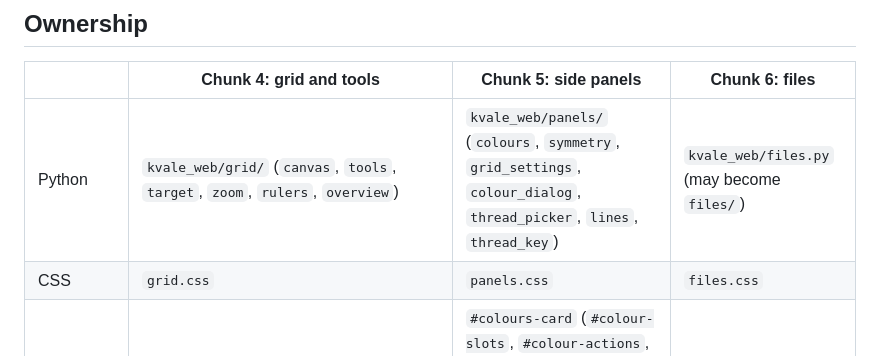
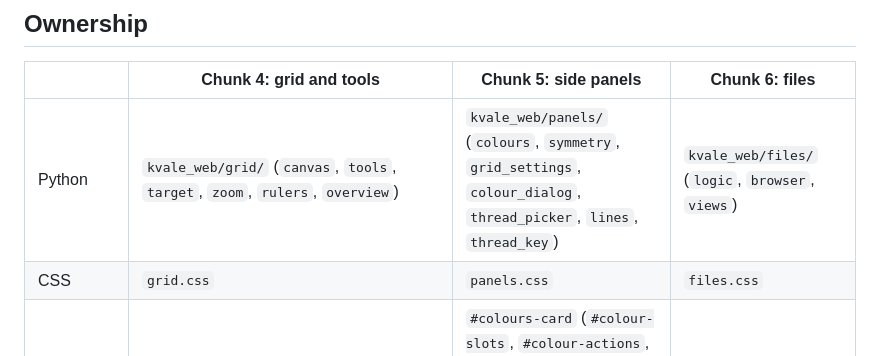
Before and after one commit to francescalb/kvale, a Markdown page: web/README.md, the part around the change. GitHub-like rendering.

```diff
--- a/web/README.md
+++ b/web/README.md
@@ -13,7 +13,7 @@ they should rarely touch the same file.
 
 | | Chunk 4: grid and tools | Chunk 5: side panels | Chunk 6: files |
 |---|---|---|---|
-| Python | `kvale_web/grid/` (`canvas`, `tools`, `target`, `zoom`, `rulers`, `overview`) | `kvale_web/panels/` (`colours`, `symmetry`, `grid_settings`, `colour_dialog`, `thread_picker`, `lines`, `thread_key`) | `kvale_web/files.py` (may become `files/`) |
+| Python | `kvale_web/grid/` (`canvas`, `tools`, `target`, `zoom`, `rulers`, `overview`) | `kvale_web/panels/` (`colours`, `symmetry`, `grid_settings`, `colour_dialog`, `thread_picker`, `lines`, `thread_key`) | `kvale_web/files/` (`logic`, `browser`, `views`) |
 | CSS | `grid.css` | `panels.css` | `files.css` |
 | Containers | `#tool-seg`, `#zoom-controls`, `#target-bar` (`#target-seg`, `#corner-seg`), `#end-panel`, `#editor` (`#ruler-top`, `#ruler-left`, `#grid`, `#edge-popover`), `#legend`, `#canvas-hint`, `#minimal-cell-hint`, `#mini-band`, `#preview-caption`, `<dialog id="reset-dialog">` | `#colours-card` (`#colour-slots`, `#colour-actions`, `#colour-sequence-toggle`, `#background-row`), `#symmetry-card` (`#symmetry-options`), `#grid-card` (`#grid-settings`, `#edge-toggles`), `#thread-key`, `<dialog>`s `#colour-dialog`, `#thread-dialog`, `#lines-dialog` | `#file-actions`, `#doc-info`, `#boot-restore` |
 | Strings | `tool.*`, `zoom.*`, `target.*`, `end.*`, `corner.*`, `legend.*`, `canvas.*`, `band.*`, `preview.*`, `edge.*`, `grid.colN`/`rowN`/`newColN`/`newRowN`, `list.and` | `panel.*`, `colours.*`, `symmetry.*`, `sym.*`, `grid.*`, `edges.*`, `step.*`, `dialog.*`, `thread.*`, `threads.*`, `lines.*` | `file.*`, `autosave.*`, `loading.restore` |
```
Also changed, not shown: docs/PLAN.md (+4 -3 lines).
